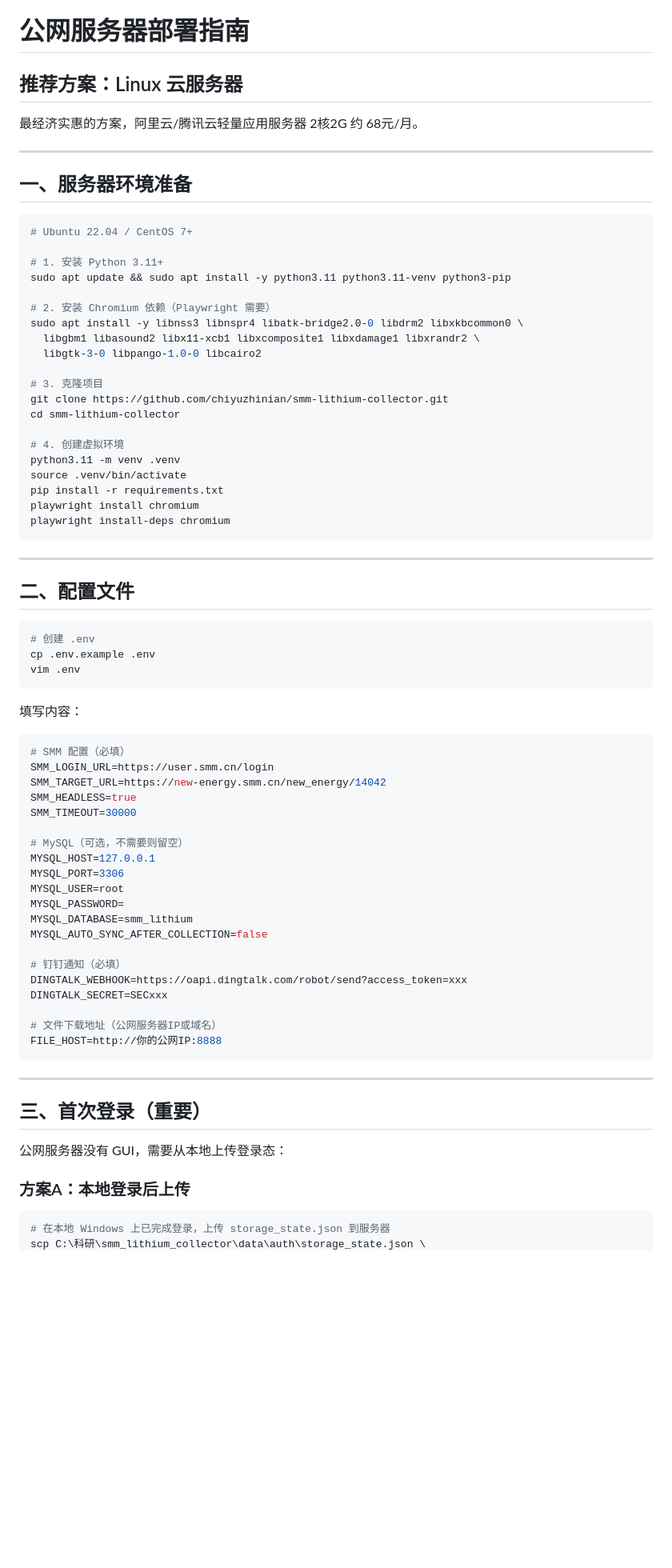
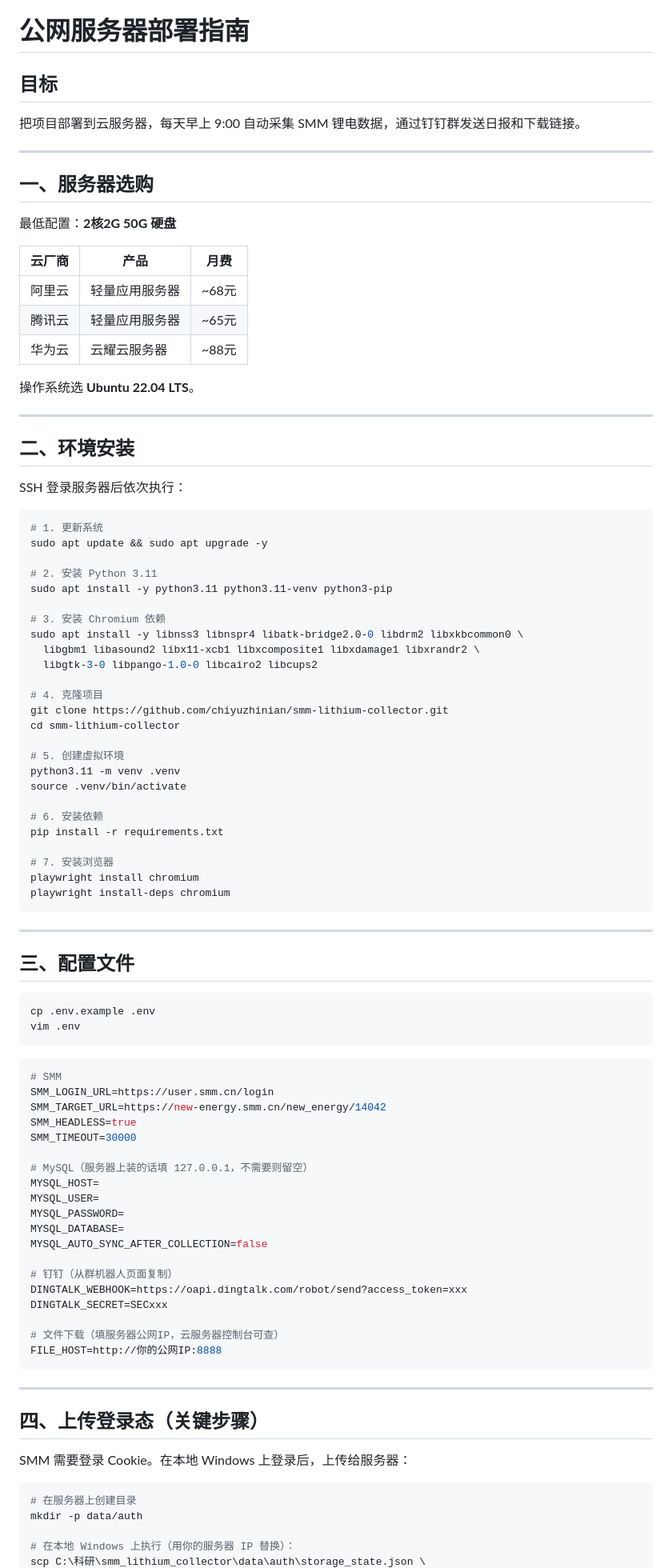
Before and after one commit to chiyuzhinian/smm-lithium-collector, a Markdown page: DEPLOY.md, the part around one of its changes. Shown at 80% size. Drawn GitHub-style; blank space fills up the shorter version.

````diff
--- a/DEPLOY.md
+++ b/DEPLOY.md
@@ -1,79 +1,97 @@
 # 公网服务器部署指南
 
-## 推荐方案：Linux 云服务器
+## 目标
 
-最经济实惠的方案，阿里云/腾讯云轻量应用服务器 2核2G 约 68元/月。
+把项目部署到云服务器，每天早上 9:00 自动采集 SMM 锂电数据，通过钉钉群发送日报和下载链接。
 
 ---
 
-## 一、服务器环境准备
+## 一、服务器选购
+
+最低配置：**2核2G 50G 硬盘**
+
+| 云厂商 | 产品 | 月费 |
+|--------|------|------|
+| 阿里云 | 轻量应用服务器 | ~68元 |
+| 腾讯云 | 轻量应用服务器 | ~65元 |
+| 华为云 | 云耀云服务器 | ~88元 |
+
+操作系统选 **Ubuntu 22.04 LTS**。
+
+---
+
+## 二、环境安装
+
+SSH 登录服务器后依次执行：
 
 ```bash
-# Ubuntu 22.04 / CentOS 7+
+# 1. 更新系统
+sudo apt update && sudo apt upgrade -y
 
-# 1. 安装 Python 3.11+
-sudo apt update && sudo apt install -y python3.11 python3.11-venv python3-pip
+# 2. 安装 Python 3.11
+sudo apt install -y python3.11 python3.11-venv python3-pip
 
-# 2. 安装 Chromium 依赖（Playwright 需要）
+# 3. 安装 Chromium 依赖
 sudo apt install -y libnss3 libnspr4 libatk-bridge2.0-0 libdrm2 libxkbcommon0 \
   libgbm1 libasound2 libx11-xcb1 libxcomposite1 libxdamage1 libxrandr2 \
-  libgtk-3-0 libpango-1.0-0 libcairo2
+  libgtk-3-0 libpango-1.0-0 libcairo2 libcups2
 
-# 3. 克隆项目
+# 4. 克隆项目
 git clone https://github.com/chiyuzhinian/smm-lithium-collector.git
 cd smm-lithium-collector
 
-# 4. 创建虚拟环境
+# 5. 创建虚拟环境
 python3.11 -m venv .venv
 source .venv/bin/activate
+
+# 6. 安装依赖
 pip install -r requirements.txt
+
+# 7. 安装浏览器
 playwright install chromium
 playwright install-deps chromium
 ```
 
 ---
 
-## 二、配置文件
+## 三、配置文件
 
 ```bash
-# 创建 .env
 cp .env.example .env
 vim .env
 ```
 
-填写内容：
-
 ```env
-# SMM 配置（必填）
+# SMM
 SMM_LOGIN_URL=https://user.smm.cn/login
 SMM_TARGET_URL=https://new-energy.smm.cn/new_energy/14042
 SMM_HEADLESS=true
 SMM_TIMEOUT=30000
 
-# MySQL（可选，不需要则留空）
-MYSQL_HOST=127.0.0.1
-MYSQL_PORT=3306
-MYSQL_USER=root
+# MySQL（服务器上装的话填 127.0.0.1，不需要则留空）
+MYSQL_HOST=
+MYSQL_USER=
 MYSQL_PASSWORD=
-MYSQL_DATABASE=smm_lithium
+MYSQL_DATABASE=
 MYSQL_AUTO_SYNC_AFTER_COLLECTION=false
 
-# 钉钉通知（必填）
+# 钉钉（从群机器人页面复制）
 DINGTALK_WEBHOOK=https://oapi.dingtalk.com/robot/send?access_token=xxx
 DINGTALK_SECRET=SECxxx
 
-# 文件下载地址（公网服务器IP或域名）
+# 文件下载（填服务器公网IP，云服务器控制台可查）
 FILE_HOST=http://你的公网IP:8888
 ```
 
 ---
 
-## 三、首次登录（重要）
+## 四、上传登录态（关键步骤）
 
-公网服务器没有 GUI，需要从本地上传登录态：
-
-### 方案A：本地登录后上传
+SMM 需要登录 Cookie。在本地 Windows 上登录后，上传给服务器：
 
 ```bash
-# 在本地 Windows 上已完成登录，上传 storage_state.json 到服务器
+# 在服务器上创建目录
+mkdir -p data/auth
+
+# 在本地 Windows 上执行（用你的服务器 IP 替换）：
 scp C:\科研\smm_lithium_collector\data\auth\storage_state.json \
````
Also changed, not shown: other parts of DEPLOY.md (+79 -63 lines).
